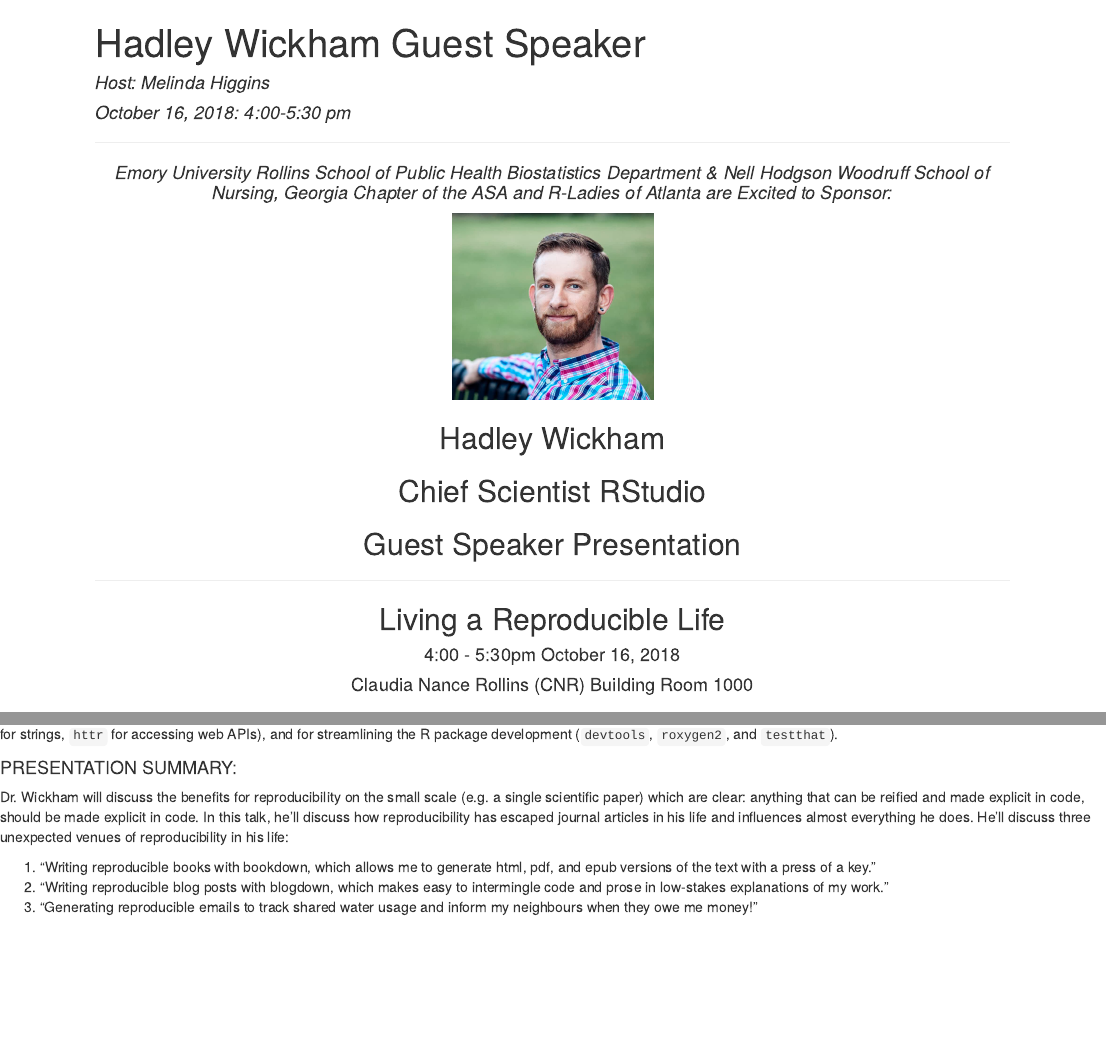
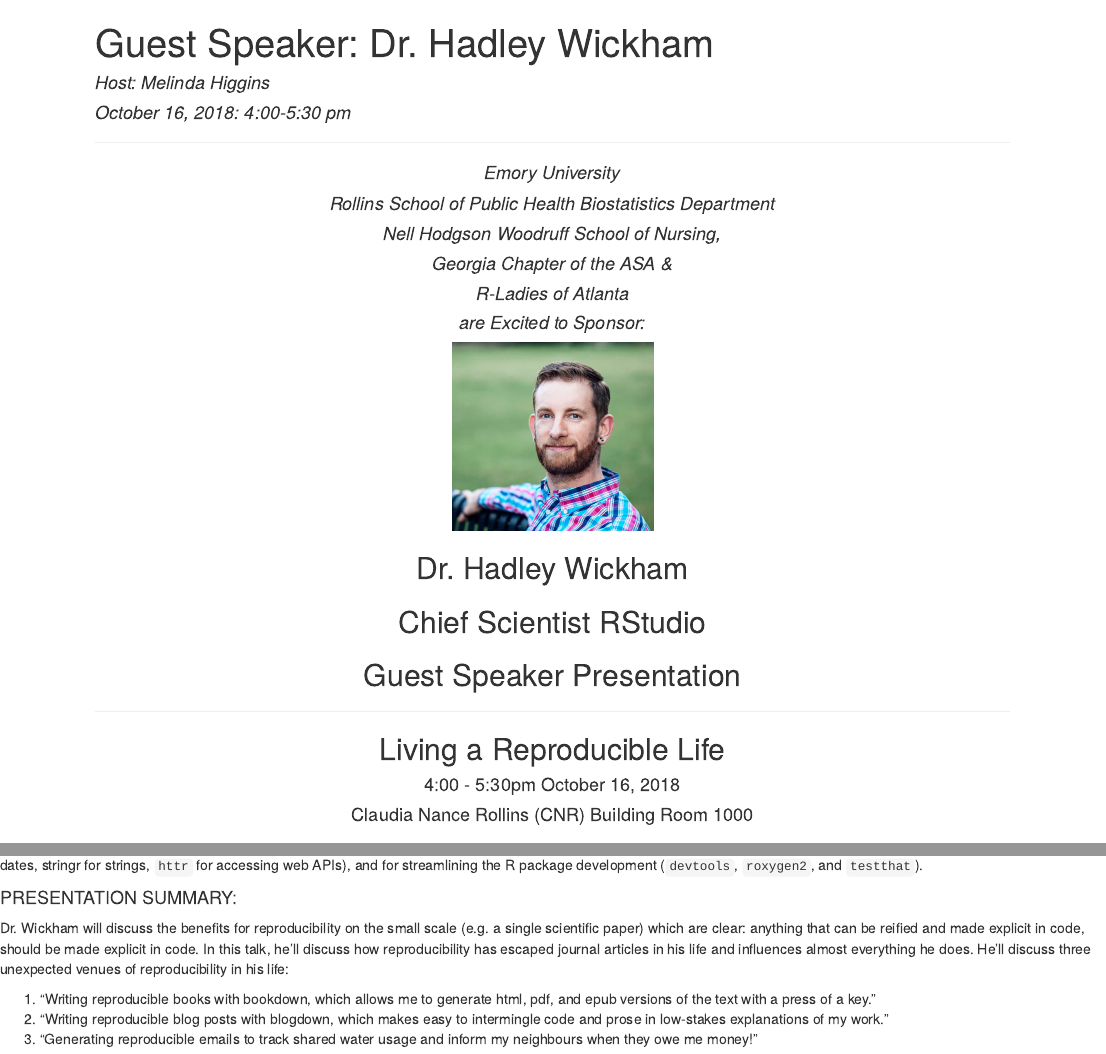
Before and after one commit to melindahiggins2000/HadleyWickham_Oct2018, an R Markdown document (index.Rmd): the page in a window 1100 px wide, from its top, and a second part further down, joined at a grey line. The pictures show the output file index.html that the author committed with the source, opened offline.

Commit message:
more edits and updates

```diff
--- a/index.Rmd
+++ b/index.Rmd
@@ -1,5 +1,5 @@
 ---
-title: "Hadley Wickham Guest Speaker"
+title: "Guest Speaker: Dr. Hadley Wickham "
 author: "Host: Melinda Higgins"
 date: "October 16, 2018: 4:00-5:30 pm"
 output: html_document
@@ -9,11 +9,21 @@
 
 <center>
 
-#### _Emory University Rollins School of Public Health Biostatistics Department & Nell Hodgson Woodruff School of Nursing, Georgia Chapter of the ASA and R-Ladies of Atlanta are Excited to Sponsor:_
+#### _Emory University_
+
+#### _Rollins School of Public Health Biostatistics Department_
+
+#### _Nell Hodgson Woodruff School of Nursing,_
+
+#### _Georgia Chapter of the ASA &_
+
+#### _R-Ladies of Atlanta_
+
+#### _are Excited to Sponsor:_
 
 ![](HadleyPic.PNG){width=200px}
 
-## Hadley Wickham
+## Dr. Hadley Wickham
 ## Chief Scientist RStudio
 ## Guest Speaker Presentation
 
```
Also changed, not shown: index.html, index.Rmd (2 more changed lines), 1 other file.
